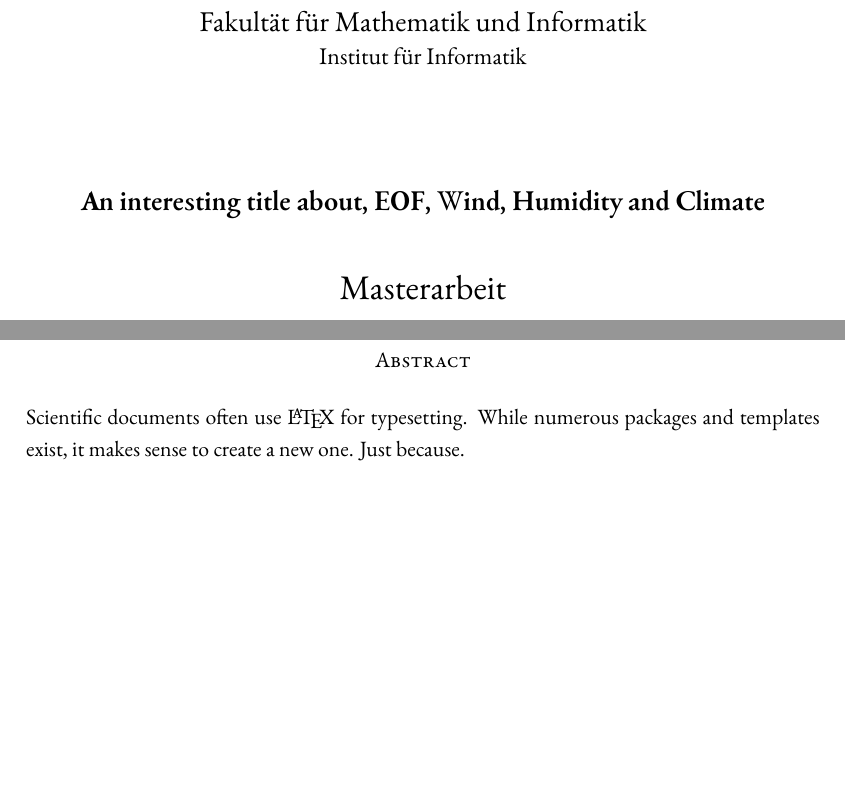
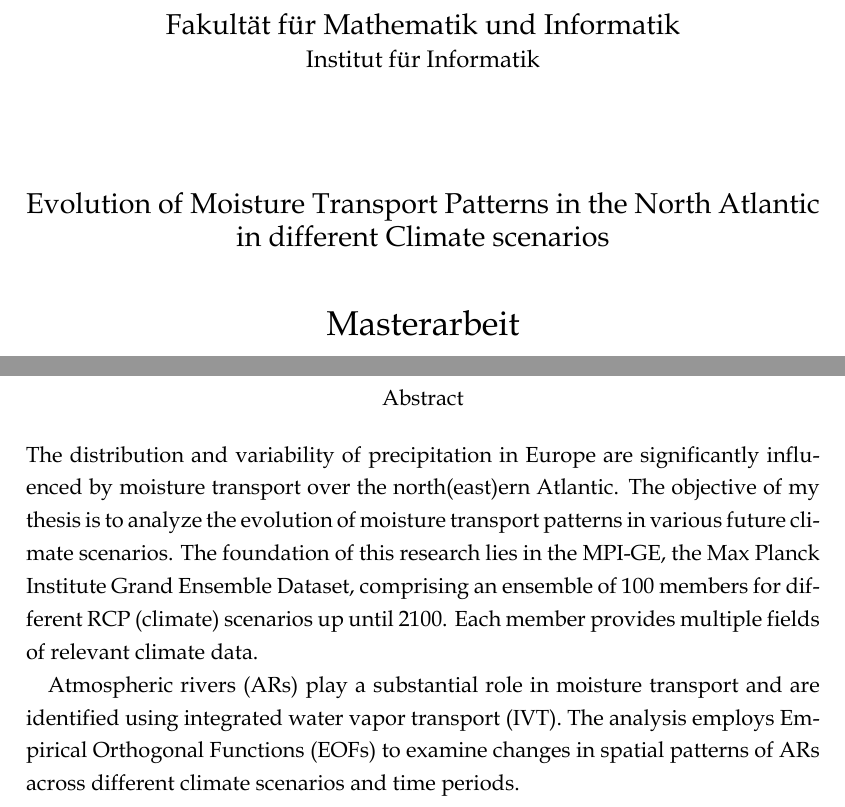
Before and after one commit to yum-yab/master_thesis, a LaTeX thesis (Thesis.tex, which reads Sources/Abstract.tex, Sources/Title.tex): two parts of pages 1 and 3 of 26, joined at a grey line, cut so that both start at the same text, the shorter picture padded with empty space. The pictures show the PDF file Thesis.pdf that the author committed with the source.

Commit message:
Adds new title and Abstract
Also a new file which was not importable in zotero

```diff
--- a/Sources/Abstract.tex
+++ b/Sources/Abstract.tex
@@ -4,6 +4,6 @@
 %
 \noindent
 %
-Scientific documents often use \LaTeX{} for typesetting. While numerous
-packages and templates exist, it makes sense to create a new one. Just
-because.
+The distribution and variability of precipitation in Europe are significantly influenced by moisture transport over the north(east)ern Atlantic. The objective of my thesis is to analyze the evolution of moisture transport patterns in various future climate scenarios. The foundation of this research lies in the MPI-GE, the Max Planck Institute Grand Ensemble Dataset, comprising an ensemble of 100 members for different RCP (climate) scenarios up until 2100. Each member provides multiple fields of relevant climate data.
+
+Atmospheric rivers (ARs) play a substantial role in moisture transport and are identified using integrated water vapor transport (IVT). The analysis employs Empirical Orthogonal Functions (EOFs) to examine changes in spatial patterns of ARs across different climate scenarios and time periods.
--- a/Sources/Title.tex
+++ b/Sources/Title.tex
@@ -1,5 +1,5 @@
 
-\newcommand{\titleOfThesis}{An interesting title about, EOF, Wind, Humidity and Climate}
+\newcommand{\titleOfThesis}{Evolution of Moisture Transport Patterns in the North Atlantic in different Climate scenarios}
 \newcommand{\kindOfThesis}{Masterarbeit} % Bachelor or Master Thesis
 
 \newcommand{\myuniversity}{Universität Leipzig}
```
Also changed, not shown: Thesis.tex (+1 -1 lines), Thesis.pdf.
